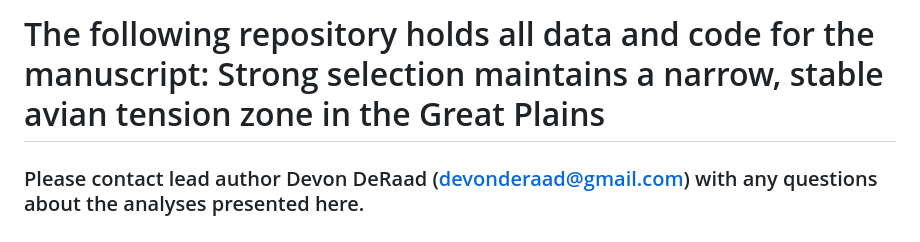
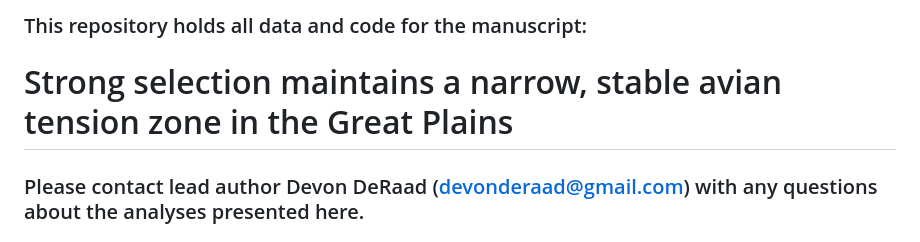
Before and after one commit to DevonDeRaad/grosbeak.rad.hybridtransect, a Markdown page: README.md, the part around the change. GitHub-like rendering.

```diff
--- a/README.md
+++ b/README.md
@@ -1,4 +1,5 @@
-# The following repository holds all data and code for the manuscript: Strong selection maintains a narrow, stable avian tension zone in the Great Plains
+### This repository holds all data and code for the manuscript:
+# Strong selection maintains a narrow, stable avian tension zone in the Great Plains
 ### Please contact lead author Devon DeRaad (devonderaad@gmail.com) with any questions about the analyses presented here.
 
 ### Sample mapping
```
